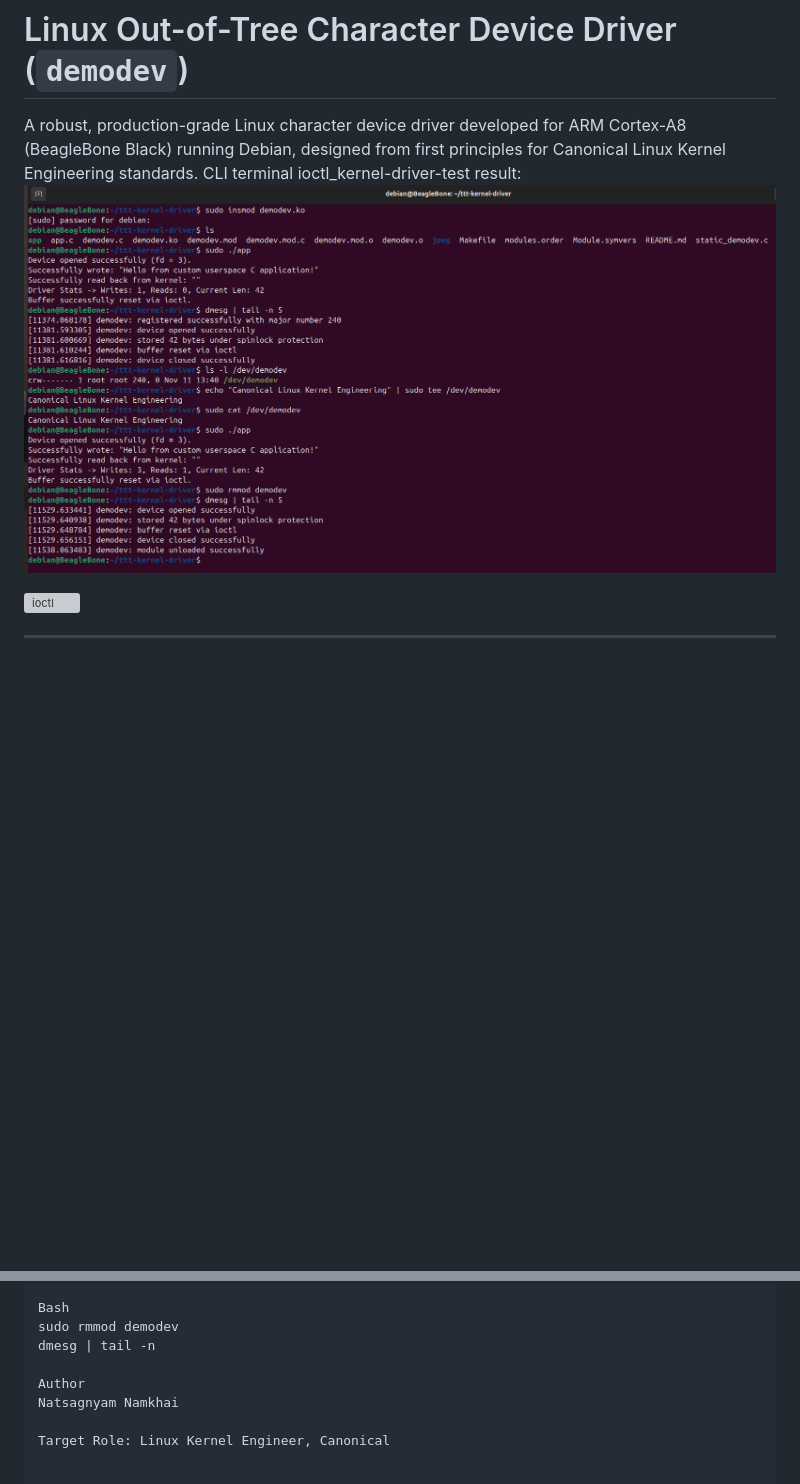
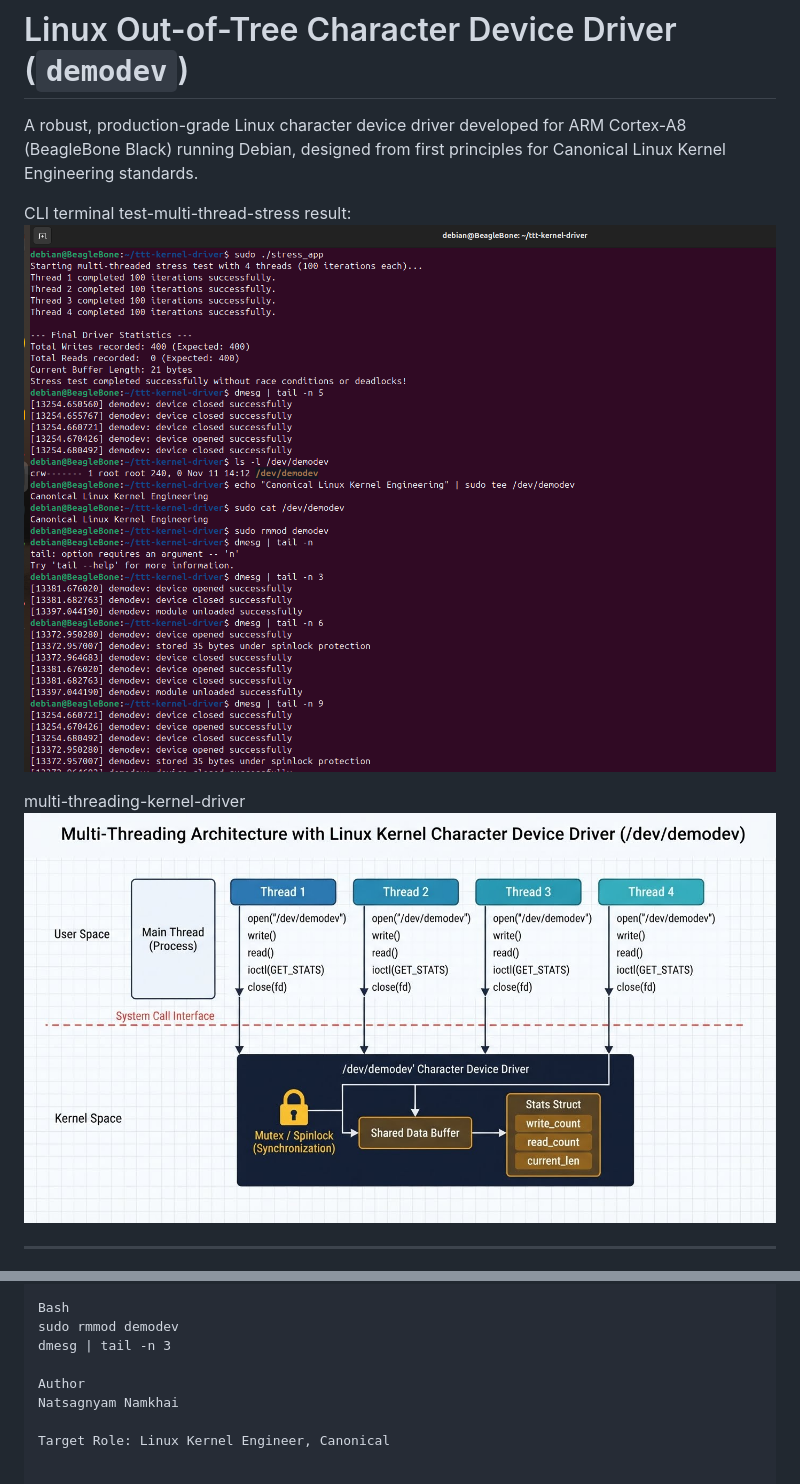
Before and after one commit to Natsagnyam/linux-chardev-kernel-driver, a Markdown page: README.md, 2 parts joined by grey strips. GitHub-like rendering; pictures changed too: jpeg/multi-threading-kernel-driver.jpeg (added), jpeg/test-multi-thread-stress.png (added); blank space fills up the shorter version; grey boxes are pictures that could not be loaded.

Commit message:
test(driver): add multi-threaded POSIX pthreads stress test app for spinlock concurrency

```diff
--- a/README.md
+++ b/README.md
@@ -1,10 +1,12 @@
 # Linux Out-of-Tree Character Device Driver (`demodev`)
 
 A robust, production-grade Linux character device driver developed for ARM Cortex-A8 (BeagleBone Black) running Debian, designed from first principles for Canonical Linux Kernel Engineering standards.
-CLI terminal ioctl_kernel-driver-test result:
-![Result](jpeg/test_ioctl_kernel-driver.png)
 
-![ioctl](jpeg/ioctl_kernel_driver.png)
+CLI terminal test-multi-thread-stress result:
+![Result](jpeg/test-multi-thread-stress.png)
+
+multi-threading-kernel-driver
+![Result](jpeg/multi-threading-kernel-driver.jpeg)
 
 ---
 # Linux Out-of-Tree Character Device Driver (`demodev`)
@@ -67,7 +72,7 @@ Remove the module when testing is complete:
 
 Bash
 sudo rmmod demodev
-dmesg | tail -n
+dmesg | tail -n 3
 
 Author
 Natsagnyam Namkhai
```
Also changed, not shown: other parts of README.md (+6 -3 lines), 3 other files.
